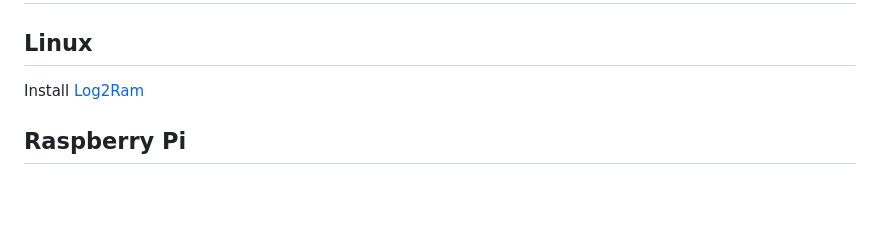
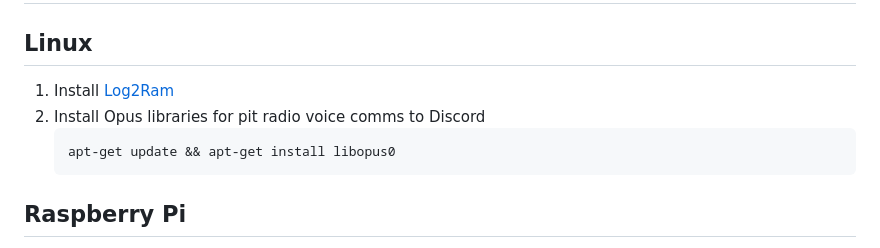
Before and after one commit to vwhitteron/simtezilo-dev, a Markdown page: README.md, the part around the change. Rendered like a GitHub page; blank space fills up the shorter version.

Commit message:
doc: add installation of opus library step

````diff
--- a/README.md
+++ b/README.md
@@ -11,7 +11,12 @@ Software for processing sim racing telemetry signals and outputting the data to
 
 ## Linux
 
-Install [Log2Ram](https://github.com/azlux/log2ram)
+1. Install [Log2Ram](https://github.com/azlux/log2ram)
+2. Install Opus libraries for pit radio voice comms to Discord
+   ```
+   apt-get update && apt-get install libopus0
+   ```
+
 
 ## Raspberry Pi
 
````
